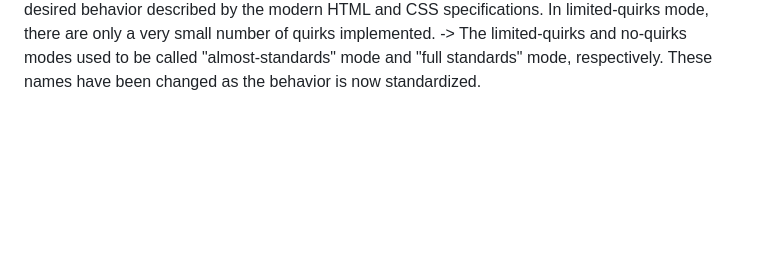
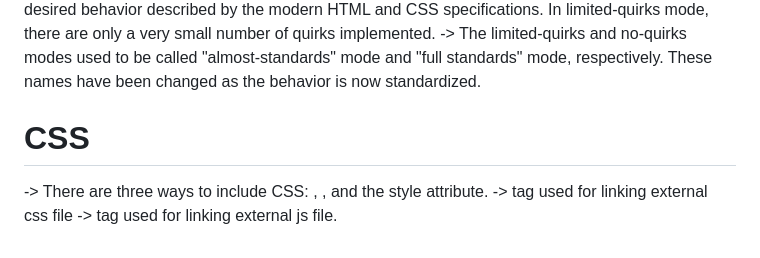
Before and after one commit to 02abhishekchoudhary/45-day-frontend, a Markdown page: HTML/notes.md, the part around the change. Rendered like a GitHub page; blank space fills up the shorter version.

Commit message:
HTML link & script

```diff
--- a/HTML/notes.md
+++ b/HTML/notes.md
@@ -50,3 +50,9 @@
 
   </body>
 </html>
+
+# CSS
+
+-> There are three ways to include CSS: <link>, <style>, and the style attribute.
+-> <link> tag used for linking external css file
+-> <script> tag used for linking external js file.
```
